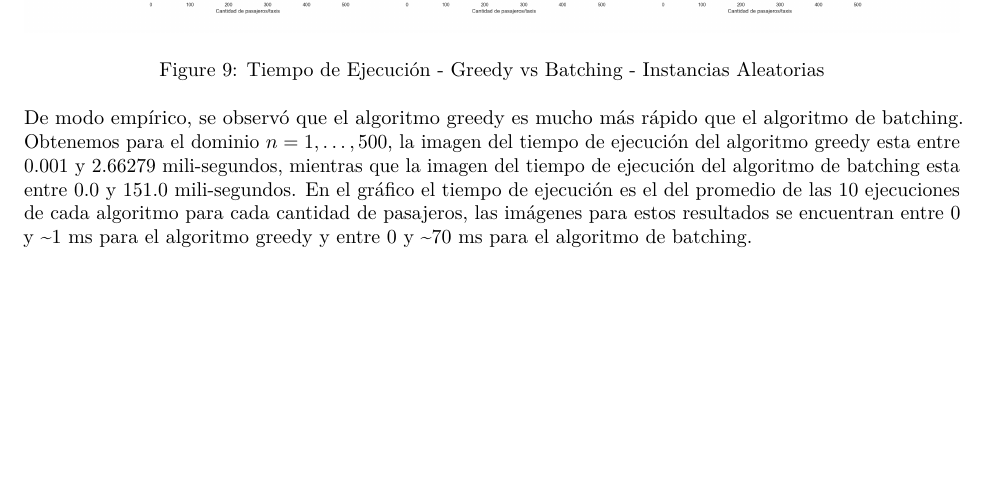
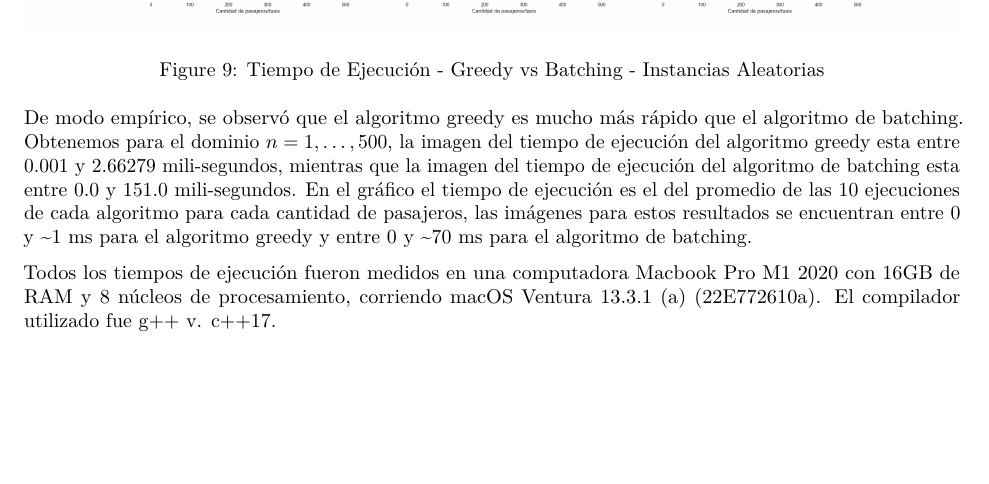
Before and after one commit to Luquish/TP1_TDV, an R Markdown document (informe/informe.rmd): part of page 12 of 17, cut so that both start at the same text. Rendered offline with R 4.5, knitr and Pandoc, then LaTeX, with nearby package versions.

Commit message:
feat(time exec props)

```diff
--- a/informe/informe.rmd
+++ b/informe/informe.rmd
@@ -356,6 +356,8 @@ La complejidad temporal del algoritmo greedy es $O(n^2)$, ya que en cada iteraci
 
 De modo empírico, se observó que el algoritmo greedy es mucho más rápido que el algoritmo de batching. Obtenemos para el dominio $n = 1, \dots ,500$, la imagen del tiempo de ejecución del algoritmo greedy esta entre $0.001$ y $2.66279$ mili-segundos, mientras que la imagen del tiempo de ejecución del algoritmo de batching esta entre $0.0$ y $151.0$ mili-segundos. En el gráfico el tiempo de ejecución es el del promedio de las 10 ejecuciones de cada algoritmo para cada cantidad de pasajeros, las imágenes para estos resultados se encuentran entre $0$ y ~$1$ ms para el algoritmo greedy y entre $0$ y ~$70$ ms para el algoritmo de batching.
 
+Todos los tiempos de ejecución fueron medidos en una computadora Macbook Pro M1 2020 con 16GB de RAM y 8 núcleos de procesamiento, corriendo macOS Ventura 13.3.1 (a) (22E772610a). El compilador utilizado fue g++ v. c++17.
+
 \newpage
 
 # Un nuevo modelo: Taxi Priority
```
Also changed, not shown: README.md, 1 other file.
